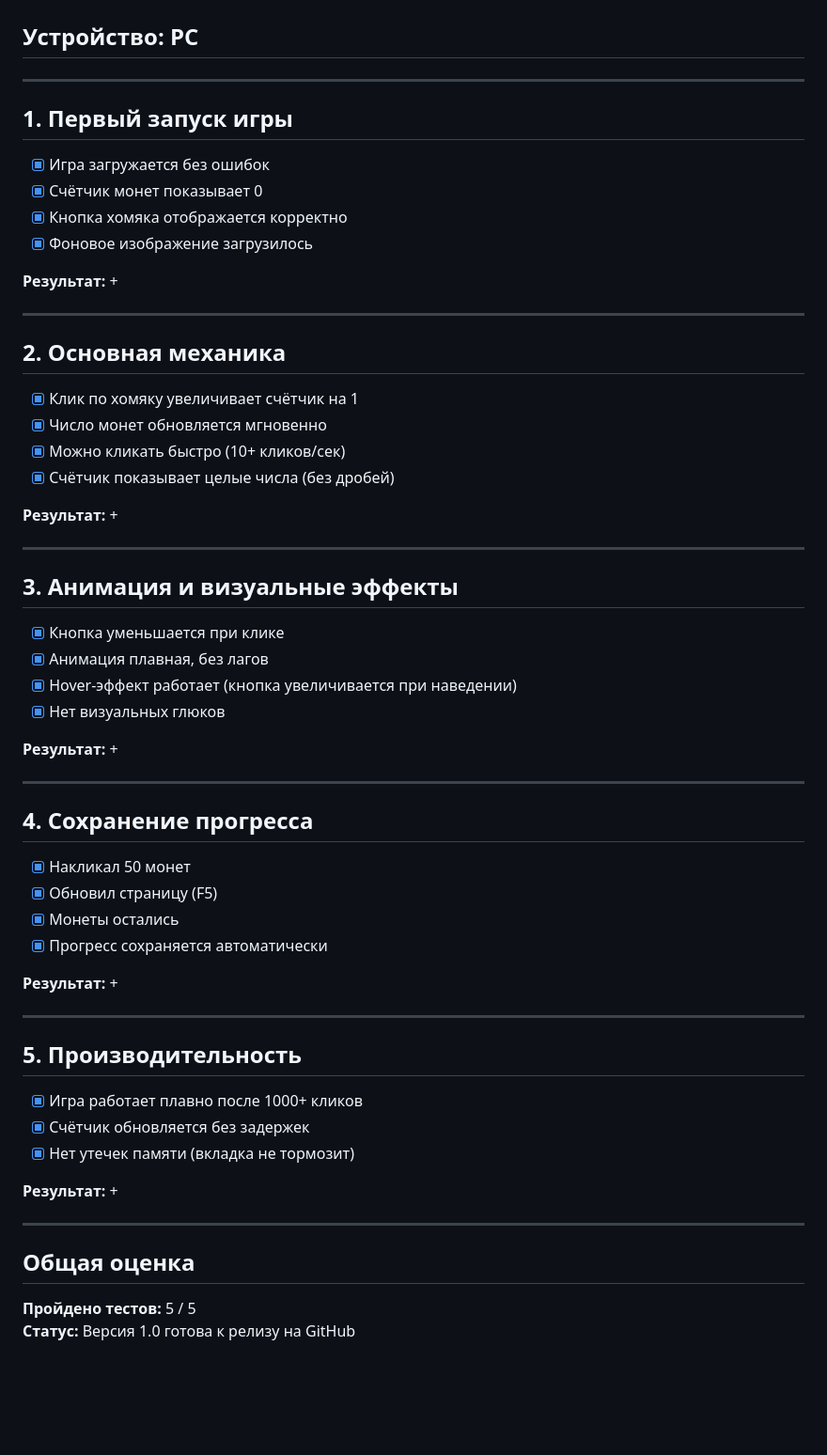
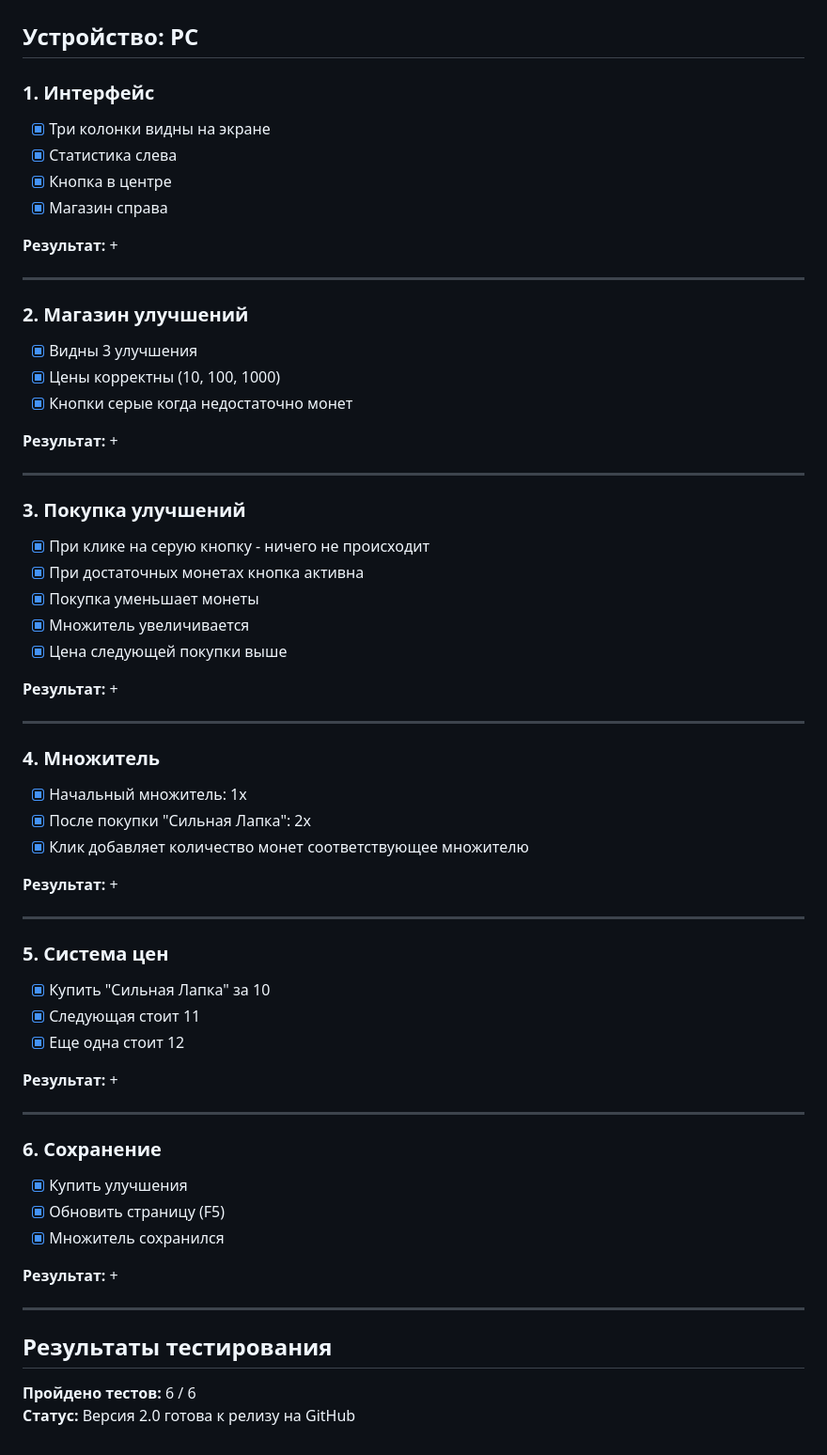
Before and after one commit to Alexander-Osyanin/HamsterClickerRep, a Markdown page: README.md, the part around one of its changes. Shown at 94% size. Drawn GitHub-style; blank space fills up the shorter version.

```diff
--- a/README.md
+++ b/README.md
@@ -63,63 +65,64 @@
 ## Браузер: Chrome
 ## Устройство: PC
 
----
-
-## 1. Первый запуск игры
-
-- [x] Игра загружается без ошибок
-- [x] Счётчик монет показывает 0
-- [x] Кнопка хомяка отображается корректно
-- [x] Фоновое изображение загрузилось
+### 1. Интерфейс
+- [x] Три колонки видны на экране
+- [x] Статистика слева
+- [x] Кнопка в центре
+- [x] Магазин справа
 
 **Результат:** +
 
 ---
 
-## 2. Основная механика
-
-- [x] Клик по хомяку увеличивает счётчик на 1
-- [x] Число монет обновляется мгновенно
-- [x] Можно кликать быстро (10+ кликов/сек)
-- [x] Счётчик показывает целые числа (без дробей)
+### 2. Магазин улучшений
+- [x] Видны 3 улучшения
+- [x] Цены корректны (10, 100, 1000)
+- [x] Кнопки серые когда недостаточно монет
 
 **Результат:** +
 
 ---
 
-## 3. Анимация и визуальные эффекты
-
-- [x] Кнопка уменьшается при клике
-- [x] Анимация плавная, без лагов
-- [x] Hover-эффект работает (кнопка увеличивается при наведении)
-- [x] Нет визуальных глюков
+### 3. Покупка улучшений
+- [x] При клике на серую кнопку - ничего не происходит
+- [x] При достаточных монетах кнопка активна
+- [x] Покупка уменьшает монеты
+- [x] Множитель увеличивается
+- [x] Цена следующей покупки выше
 
 **Результат:** +
 
 ---
 
-## 4. Сохранение прогресса
-
-- [x] Накликал 50 монет
-- [x] Обновил страницу (F5)
-- [x] Монеты остались
-- [x] Прогресс сохраняется автоматически
+### 4. Множитель
+- [x] Начальный множитель: 1x
+- [x] После покупки "Сильная Лапка": 2x
+- [x] Клик добавляет количество монет соответствующее множителю
 
 **Результат:** +
 
 ---
 
-## 5. Производительность
-
-- [x] Игра работает плавно после 1000+ кликов
-- [x] Счётчик обновляется без задержек
-- [x] Нет утечек памяти (вкладка не тормозит)
+### 5. Система цен
+- [x] Купить "Сильная Лапка" за 10
+- [x] Следующая стоит 11
+- [x] Еще одна стоит 12
 
 **Результат:** +
 
 ---
 
-## Общая оценка
+### 6. Сохранение
+- [x] Купить улучшения
+- [x] Обновить страницу (F5)
+- [x] Множитель сохранился
 
-**Пройдено тестов:** 5 / 5
-**Статус:** Версия 1.0 готова к релизу на GitHub
+**Результат:** +
+
+---
+
+## Результаты тестирования
+
+**Пройдено тестов:** 6 / 6
+**Статус:** Версия 2.0 готова к релизу на GitHub
```
Also changed, not shown: other parts of README.md (+31 -29 lines), img/guide/guide2.png, 10 other files.
